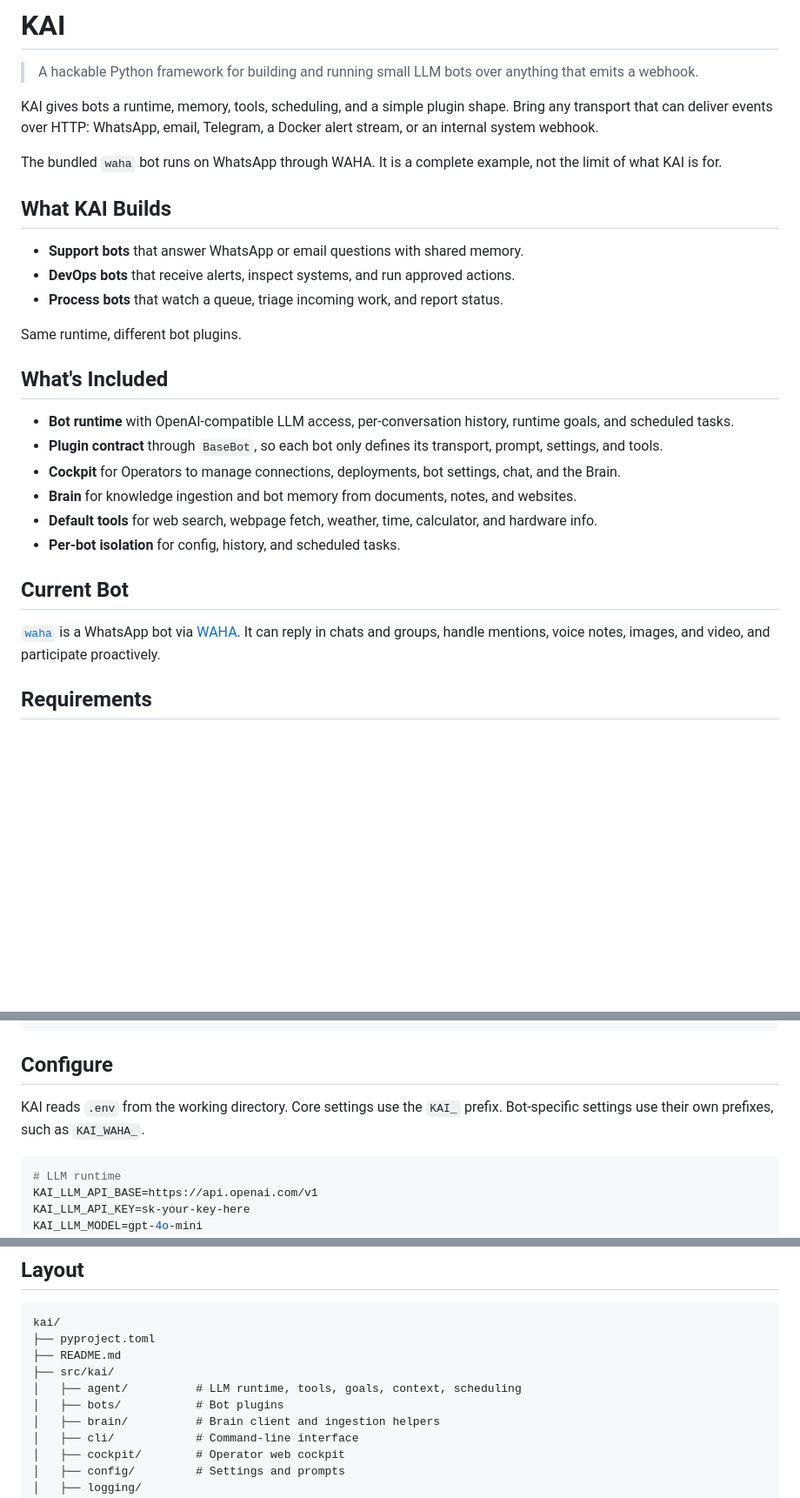
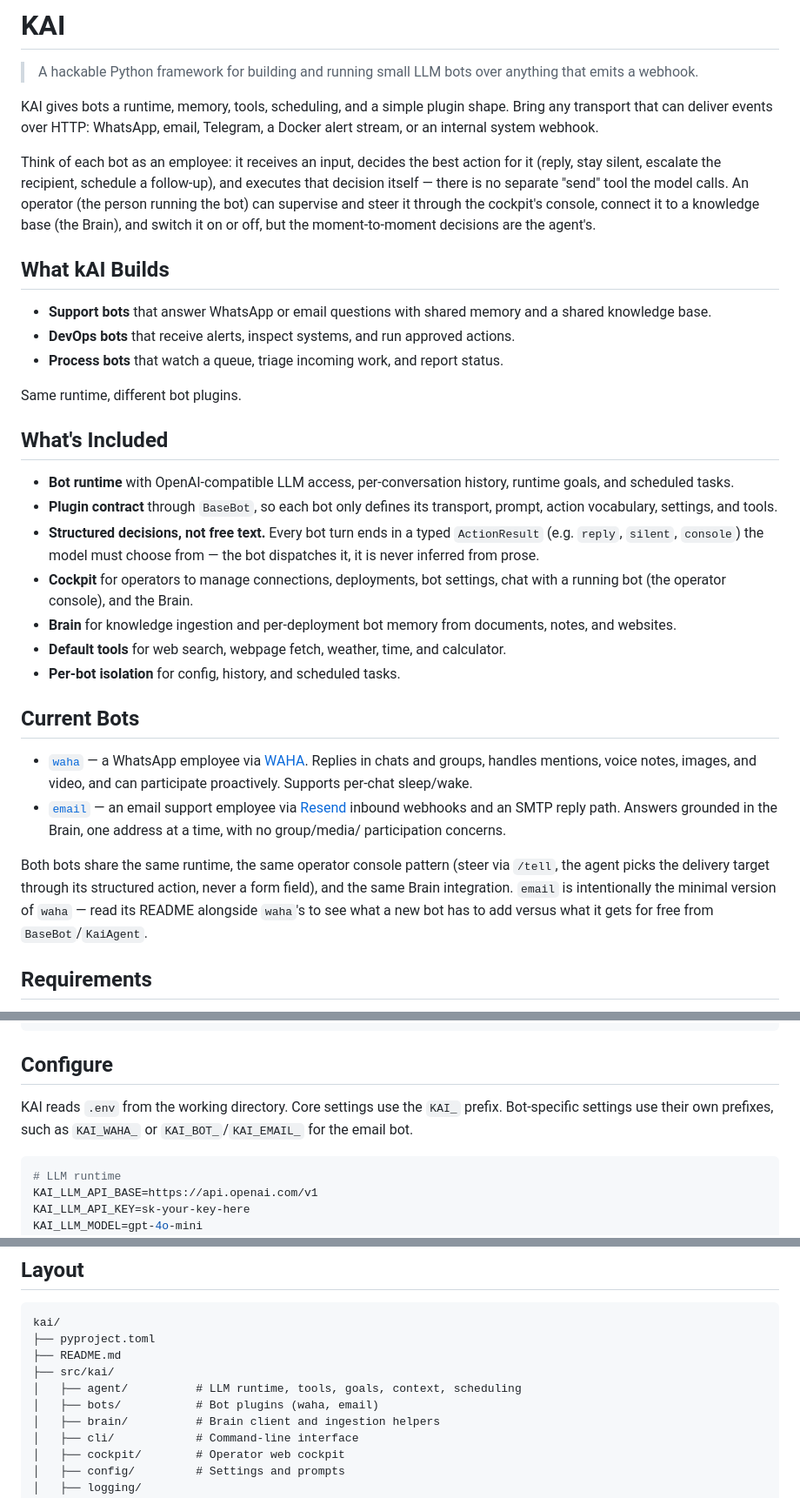
Before and after one commit to malvavisc0/meetkai, a Markdown page: README.md, 3 parts joined by grey strips. Shown at 87% size. Drawn GitHub-style; blank space fills up the shorter version.

````diff
--- a/README.md
+++ b/README.md
@@ -6,14 +6,22 @@ KAI gives bots a runtime, memory, tools, scheduling, and a simple plugin shape.
 Bring any transport that can deliver events over HTTP: WhatsApp, email,
 Telegram, a Docker alert stream, or an internal system webhook.
 
-The bundled `waha` bot runs on WhatsApp through WAHA. It is a complete example,
-not the limit of what KAI is for.
+Think of each bot as an employee: it receives an input, decides the best
+action for it (reply, stay silent, escalate the recipient, schedule a
+follow-up), and executes that decision itself — there is no separate "send"
+tool the model calls. An operator (the person running the bot) can supervise
+and steer it through the cockpit's console, connect it to a knowledge base
+(the Brain), and switch it on or off, but the moment-to-moment decisions are
+the agent's.
 
-## What KAI Builds
+## What kAI Builds
 
-- **Support bots** that answer WhatsApp or email questions with shared memory.
-- **DevOps bots** that receive alerts, inspect systems, and run approved actions.
-- **Process bots** that watch a queue, triage incoming work, and report status.
+- **Support bots** that answer WhatsApp or email questions with shared memory
+  and a shared knowledge base.
+- **DevOps bots** that receive alerts, inspect systems, and run approved
+  actions.
+- **Process bots** that watch a queue, triage incoming work, and report
+  status.
 
 Same runtime, different bot plugins.
 
@@ -21,21 +29,36 @@ Same runtime, different bot plugins.
 
 - **Bot runtime** with OpenAI-compatible LLM access, per-conversation history,
   runtime goals, and scheduled tasks.
-- **Plugin contract** through `BaseBot`, so each bot only defines its transport,
-  prompt, settings, and tools.
-- **Cockpit** for Operators to manage connections, deployments, bot settings,
-  chat, and the Brain.
-- **Brain** for knowledge ingestion and bot memory from documents, notes, and
-  websites.
-- **Default tools** for web search, webpage fetch, weather, time, calculator,
-  and hardware info.
+- **Plugin contract** through `BaseBot`, so each bot only defines its
+  transport, prompt, action vocabulary, settings, and tools.
+- **Structured decisions, not free text.** Every bot turn ends in a typed
+  `ActionResult` (e.g. `reply`, `silent`, `console`) the model must choose
+  from — the bot dispatches it, it is never inferred from prose.
+- **Cockpit** for operators to manage connections, deployments, bot settings,
+  chat with a running bot (the operator console), and the Brain.
+- **Brain** for knowledge ingestion and per-deployment bot memory from
+  documents, notes, and websites.
+- **Default tools** for web search, webpage fetch, weather, time, and
+  calculator.
 - **Per-bot isolation** for config, history, and scheduled tasks.
 
-## Current Bot
+## Current Bots
 
-[`waha`](src/kai/bots/waha/README.md) is a WhatsApp bot via
-[WAHA](https://github.com/devlikeapro/waha). It can reply in chats and groups,
-handle mentions, voice notes, images, and video, and participate proactively.
+- [`waha`](src/kai/bots/waha/README.md) — a WhatsApp employee via
+  [WAHA](https://github.com/devlikeapro/waha). Replies in chats and groups,
+  handles mentions, voice notes, images, and video, and can participate
+  proactively. Supports per-chat sleep/wake.
+- [`email`](src/kai/bots/email/README.md) — an email support employee via
+  [Resend](https://resend.com) inbound webhooks and an SMTP reply path.
+  Answers grounded in the Brain, one address at a time, with no group/media/
+  participation concerns.
+
+Both bots share the same runtime, the same operator console pattern (steer
+via `/tell`, the agent picks the delivery target through its structured
+action, never a form field), and the same Brain integration. `email` is
+intentionally the minimal version of `waha` — read its README alongside
+`waha`'s to see what a new bot has to add versus what it gets for free from
+`BaseBot`/`KaiAgent`.
 
 ## Requirements
 
@@ -55,7 +78,8 @@ uv sync
 ## Configure
 
 KAI reads `.env` from the working directory. Core settings use the `KAI_`
-prefix. Bot-specific settings use their own prefixes, such as `KAI_WAHA_`.
+prefix. Bot-specific settings use their own prefixes, such as `KAI_WAHA_` or
+`KAI_BOT_`/`KAI_EMAIL_` for the email bot.
 
 ```bash
 # LLM runtime
@@ -162,7 +225,7 @@ kai/
 ├── README.md
 ├── src/kai/
 │   ├── agent/          # LLM runtime, tools, goals, context, scheduling
-│   ├── bots/           # Bot plugins
+│   ├── bots/           # Bot plugins (waha, email)
 │   ├── brain/          # Brain client and ingestion helpers
 │   ├── cli/            # Command-line interface
 │   ├── cockpit/        # Operator web cockpit
````
Also changed, not shown: other parts of README.md (+51 -12 lines), 2 other files.
